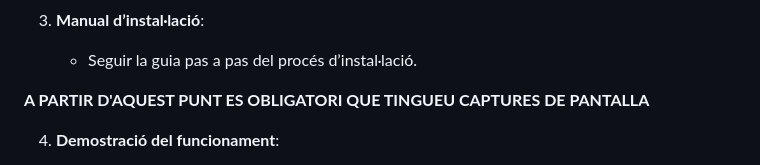
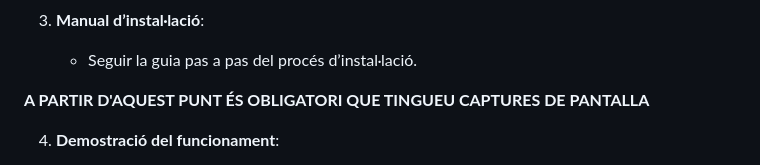
Before and after one commit to rusben/smx-m08, a Markdown page: docs/pt-uf2.md, the part around the change. Drawn GitHub-style.

```diff
--- a/docs/pt-uf2.md
+++ b/docs/pt-uf2.md
@@ -39,7 +39,7 @@ Les següents tasques han de ser documentades en dos fitxers `.md` separats (veg
 3. **Manual d’instal·lació**:
    - Seguir la guia pas a pas del procés d’instal·lació.
 
-**A PARTIR D'AQUEST PUNT ES OBLIGATORI QUE TINGUEU CAPTURES DE PANTALLA**
+**A PARTIR D'AQUEST PUNT ÉS OBLIGATORI QUE TINGUEU CAPTURES DE PANTALLA**
 
 4. **Demostració del funcionament**:
    - Realitzar proves bàsiques per verificar el correcte funcionament de Nextcloud:
```
